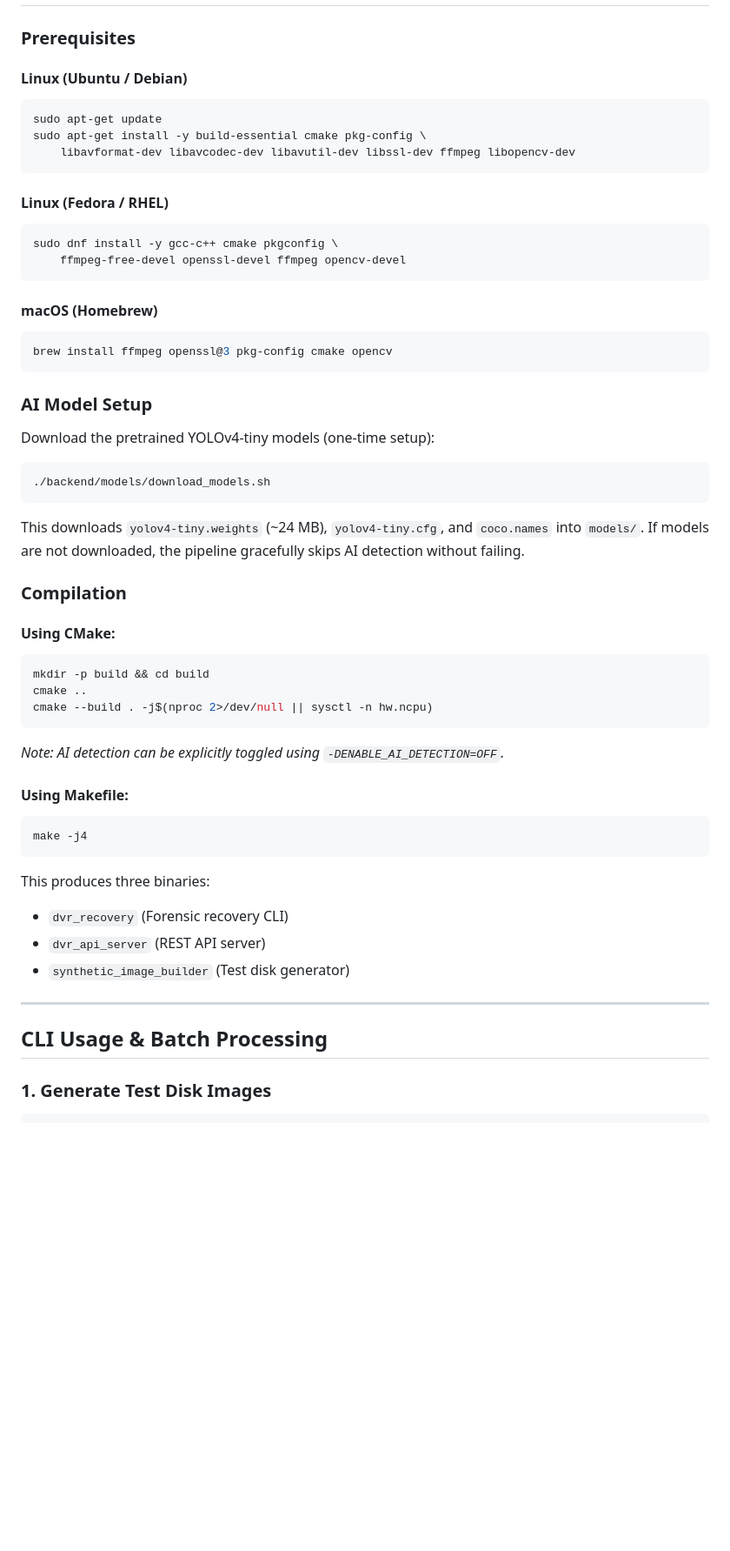
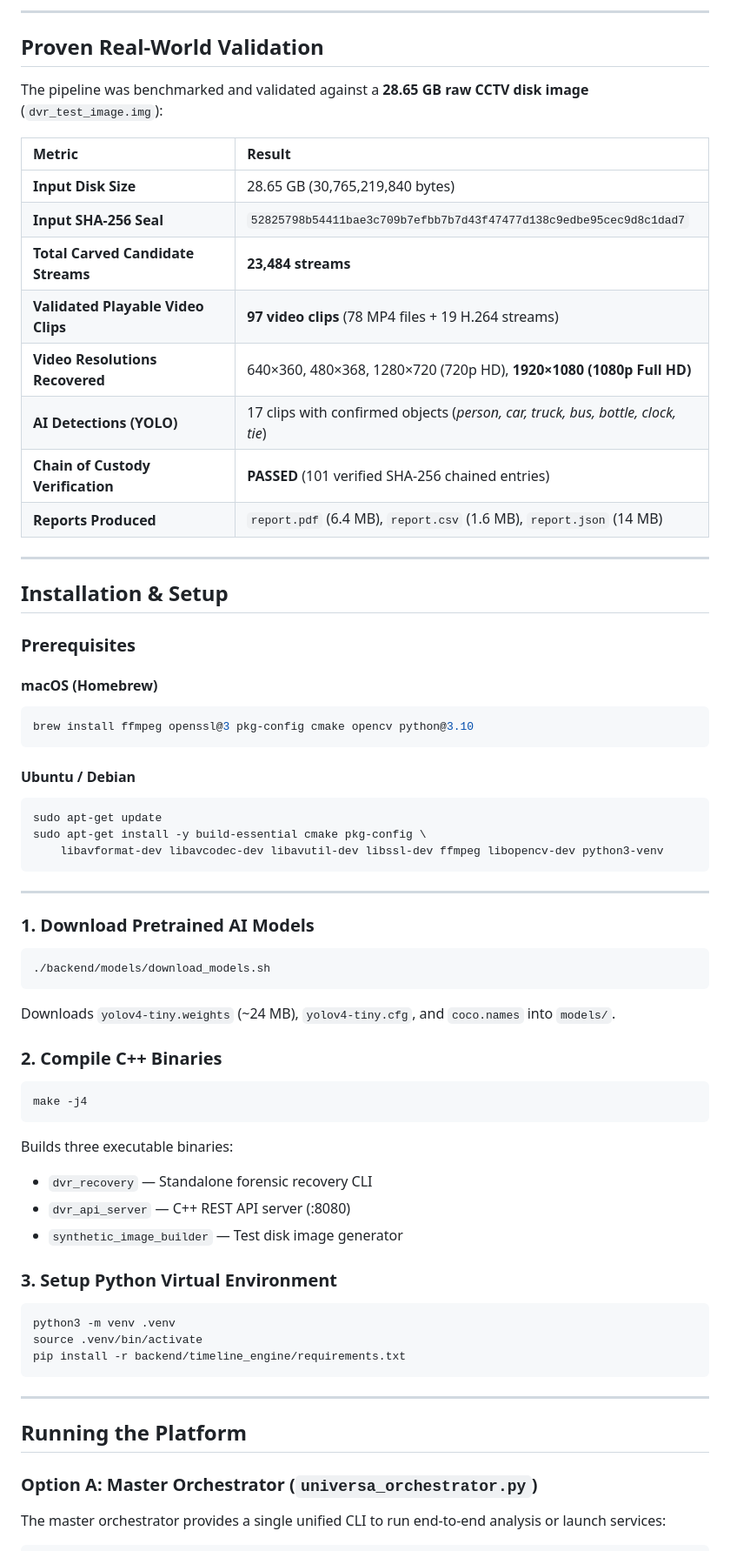
Before and after one commit to phoenixspecss-mait/Universa, a Markdown page: README.md, the part around one of its changes. Shown at 87% size. Rendered like a GitHub page; blank space fills up the shorter version.

````diff
--- a/README.md
+++ b/README.md
@@ -57,54 +64,68 @@ Forensic carving, chain of custody verification, timeline normalization, AI vide
+---
+
+## Proven Real-World Validation
+
+The pipeline was benchmarked and validated against a **28.65 GB raw CCTV disk image** (`dvr_test_image.img`):
+
+| Metric | Result |
+| :--- | :--- |
+| **Input Disk Size** | 28.65 GB (30,765,219,840 bytes) |
+| **Input SHA-256 Seal** | `52825798b54411bae3c709b7efbb7b7d43f47477d138c9edbe95cec9d8c1dad7` |
+| **Total Carved Candidate Streams** | **23,484 streams** |
+| **Validated Playable Video Clips** | **97 video clips** (78 MP4 files + 19 H.264 streams) |
+| **Video Resolutions Recovered** | 640×360, 480×368, 1280×720 (720p HD), **1920×1080 (1080p Full HD)** |
+| **AI Detections (YOLO)** | 17 clips with confirmed objects (*person, car, truck, bus, bottle, clock, tie*) |
+| **Chain of Custody Verification** | **PASSED** (101 verified SHA-256 chained entries) |
+| **Reports Produced** | `report.pdf` (6.4 MB), `report.csv` (1.6 MB), `report.json` (14 MB) |
+
+---
+
+## Installation & Setup
 
 ### Prerequisites
 
-#### Linux (Ubuntu / Debian)
+#### macOS (Homebrew)
+```bash
+brew install ffmpeg openssl@3 pkg-config cmake opencv python@3.10
+```
+
+#### Ubuntu / Debian
 ```bash
 sudo apt-get update
 sudo apt-get install -y build-essential cmake pkg-config \
-    libavformat-dev libavcodec-dev libavutil-dev libssl-dev ffmpeg libopencv-dev
+    libavformat-dev libavcodec-dev libavutil-dev libssl-dev ffmpeg libopencv-dev python3-venv
 ```
 
-#### Linux (Fedora / RHEL)
-```bash
-sudo dnf install -y gcc-c++ cmake pkgconfig \
-    ffmpeg-free-devel openssl-devel ffmpeg opencv-devel
-```
+---
 
-#### macOS (Homebrew)
-```bash
-brew install ffmpeg openssl@3 pkg-config cmake opencv
-```
-
-### AI Model Setup
-Download the pretrained YOLOv4-tiny models (one-time setup):
+### 1. Download Pretrained AI Models
 ```bash
 ./backend/models/download_models.sh
 ```
-This downloads `yolov4-tiny.weights` (~24 MB), `yolov4-tiny.cfg`, and `coco.names` into `models/`.
-If models are not downloaded, the pipeline gracefully skips AI detection without failing.
+Downloads `yolov4-tiny.weights` (~24 MB), `yolov4-tiny.cfg`, and `coco.names` into `models/`.
 
-### Compilation
-
-#### Using CMake:
-```bash
-mkdir -p build && cd build
-cmake ..
-cmake --build . -j$(nproc 2>/dev/null || sysctl -n hw.ncpu)
-```
-*Note: AI detection can be explicitly toggled using `-DENABLE_AI_DETECTION=OFF`.*
-
-#### Using Makefile:
+### 2. Compile C++ Binaries
 ```bash
 make -j4
 ```
-This produces three binaries:
-- `dvr_recovery` (Forensic recovery CLI)
-- `dvr_api_server` (REST API server)
-- `synthetic_image_builder` (Test disk generator)
+Builds three executable binaries:
+* `dvr_recovery` — Standalone forensic recovery CLI
+* `dvr_api_server` — C++ REST API server (:8080)
+* `synthetic_image_builder` — Test disk image generator
+
+### 3. Setup Python Virtual Environment
+```bash
+python3 -m venv .venv
+source .venv/bin/activate
+pip install -r backend/timeline_engine/requirements.txt
+```
 
 ---
 
-## CLI Usage & Batch Processing
+## Running the Platform
 
-### 1. Generate Test Disk Images
+### Option A: Master Orchestrator (`universa_orchestrator.py`)
+
+The master orchestrator provides a single unified CLI to run end-to-end analysis or launch services:
+
 ```bash
````
Also changed, not shown: other parts of README.md (+125 -123 lines).
